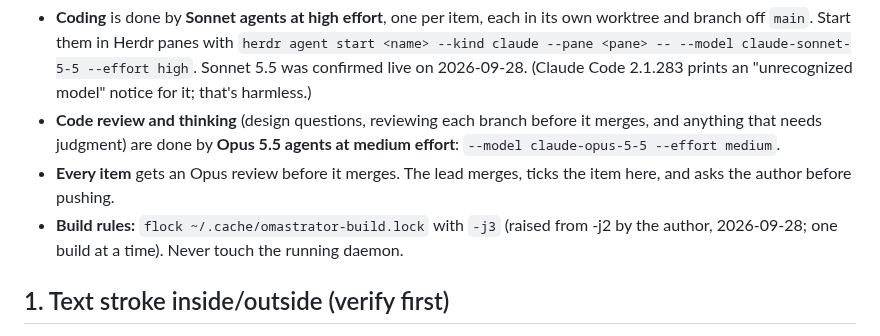
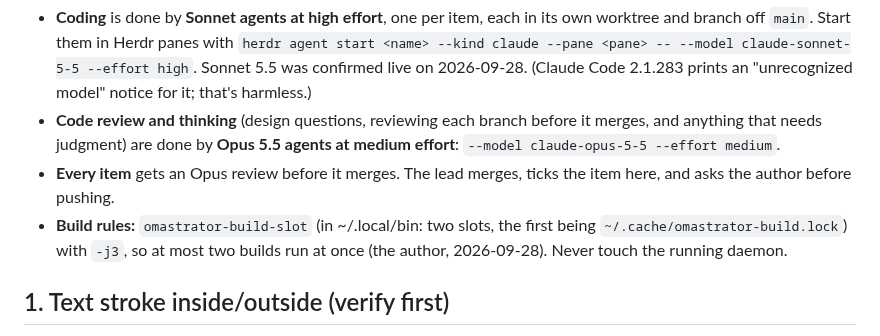
Before and after one commit to iretonsean/Omastrator, a Markdown page: docs/backlog/QUICK-WINS.md, the part around the change. Drawn GitHub-style.

Commit message:
QUICK-WINS: two build slots at -j3
Co-Authored-By: Claude Opus 5.5 <noreply@anthropic.com>
Claude-Session: https://claude.ai/code/session_016cPXoE5HEzU3miPdgfKxde

```diff
--- a/docs/backlog/QUICK-WINS.md
+++ b/docs/backlog/QUICK-WINS.md
@@ -69,7 +69,7 @@ file with the work. Don't delete finished items.
   `--model claude-opus-5-5 --effort medium`.
 - **Every item** gets an Opus review before it merges. The lead merges,
   ticks the item here, and asks the author before pushing.
-- **Build rules:** `flock ~/.cache/omastrator-build.lock` with `-j3` (raised from -j2 by the author, 2026-09-28; one build at a time). Never
+- **Build rules:** `omastrator-build-slot` (in ~/.local/bin: two slots, the first being `~/.cache/omastrator-build.lock`) with `-j3`, so at most two builds run at once (the author, 2026-09-28). Never
   touch the running daemon.
 
 ## 1. Text stroke inside/outside (verify first)
```
